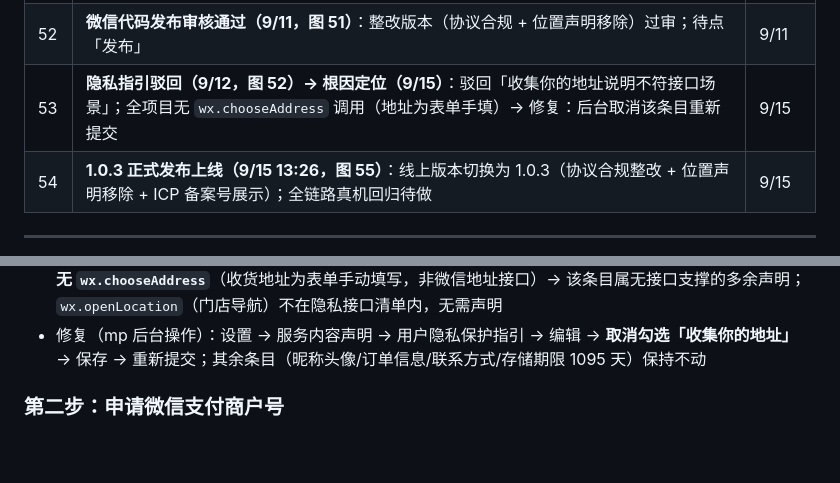
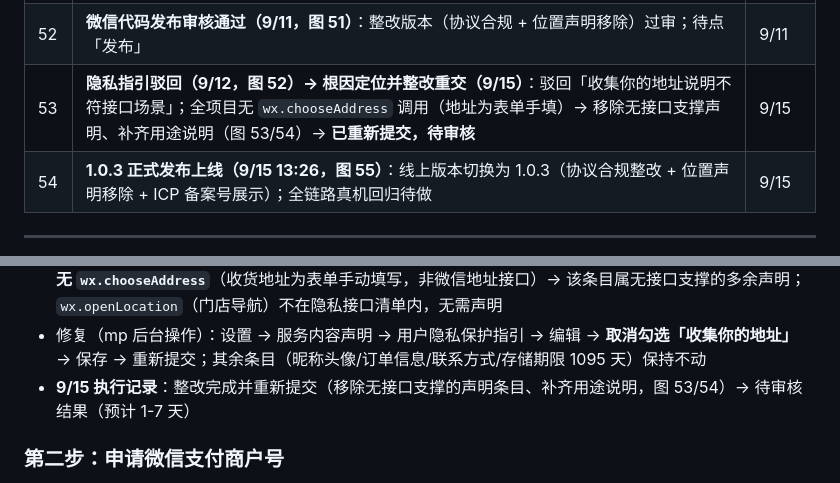
Before and after one commit to armbc/MK-Coffee, a Markdown page: YourWorkNow.md, 2 parts joined by grey strips. GitHub-like rendering; blank space fills up the shorter version.

Commit message:
[台账] 隐私指引整改重交（9/15）——移除无接口支撑声明+补用途，待审核

```diff
--- a/YourWorkNow.md
+++ b/YourWorkNow.md
@@ -61,7 +61,7 @@
 | 50 | **公安备案两条审核通过（9/14 15:10，昆山市网安大队）**：✅ 新增小程序（15:10:21）+ ✅ 新办网站（15:10:27），图 48/49；待取「苏公网安备…号」补官网首页 | 9/14 |
 | 51 | **「苏公网安备32058302006935号」到手并补入官网**：官网 footer 新增公安备案图标（`beian.png`，取自备案系统「下载中心」）+ 号 + 查询链接；图 50 | 9/15 |
 | 52 | **微信代码发布审核通过（9/11，图 51）**：整改版本（协议合规 + 位置声明移除）过审；待点「发布」 | 9/11 |
-| 53 | **隐私指引驳回（9/12，图 52）→ 根因定位（9/15）**：驳回「收集你的地址说明不符接口场景」；全项目无 `wx.chooseAddress` 调用（地址为表单手填）→ 修复：后台取消该条目重新提交 | 9/15 |
+| 53 | **隐私指引驳回（9/12，图 52）→ 根因定位并整改重交（9/15）**：驳回「收集你的地址说明不符接口场景」；全项目无 `wx.chooseAddress` 调用（地址为表单手填）→ 移除无接口支撑声明、补齐用途说明（图 53/54）→ **已重新提交，待审核** | 9/15 |
 | 54 | **1.0.3 正式发布上线（9/15 13:26，图 55）**：线上版本切换为 1.0.3（协议合规整改 + 位置声明移除 + ICP 备案号展示）；全链路真机回归待做 | 9/15 |
 
 ---
@@ -118,6 +118,7 @@
 - 驳回原文：「【收集你的地址接口】说明内容不符合接口使用场景；请确保相关信息说明是调用相关接口信息所必需」
 - 根因：官方对照表中「收集你的地址」仅对应 `wx.chooseAddress` 接口；全项目所有 `wx.*` 调用逐一排查，**无 `wx.chooseAddress`**（收货地址为表单手动填写，非微信地址接口）→ 该条目属无接口支撑的多余声明；`wx.openLocation`（门店导航）不在隐私接口清单内，无需声明
 - 修复（mp 后台操作）：设置 → 服务内容声明 → 用户隐私保护指引 → 编辑 → **取消勾选「收集你的地址」** → 保存 → 重新提交；其余条目（昵称头像/订单信息/联系方式/存储期限 1095 天）保持不动
+- **9/15 执行记录**：整改完成并重新提交（移除无接口支撑的声明条目、补齐用途说明，图 53/54）→ 待审核结果（预计 1-7 天）
 
 ### 第二步：申请微信支付商户号
 
```
